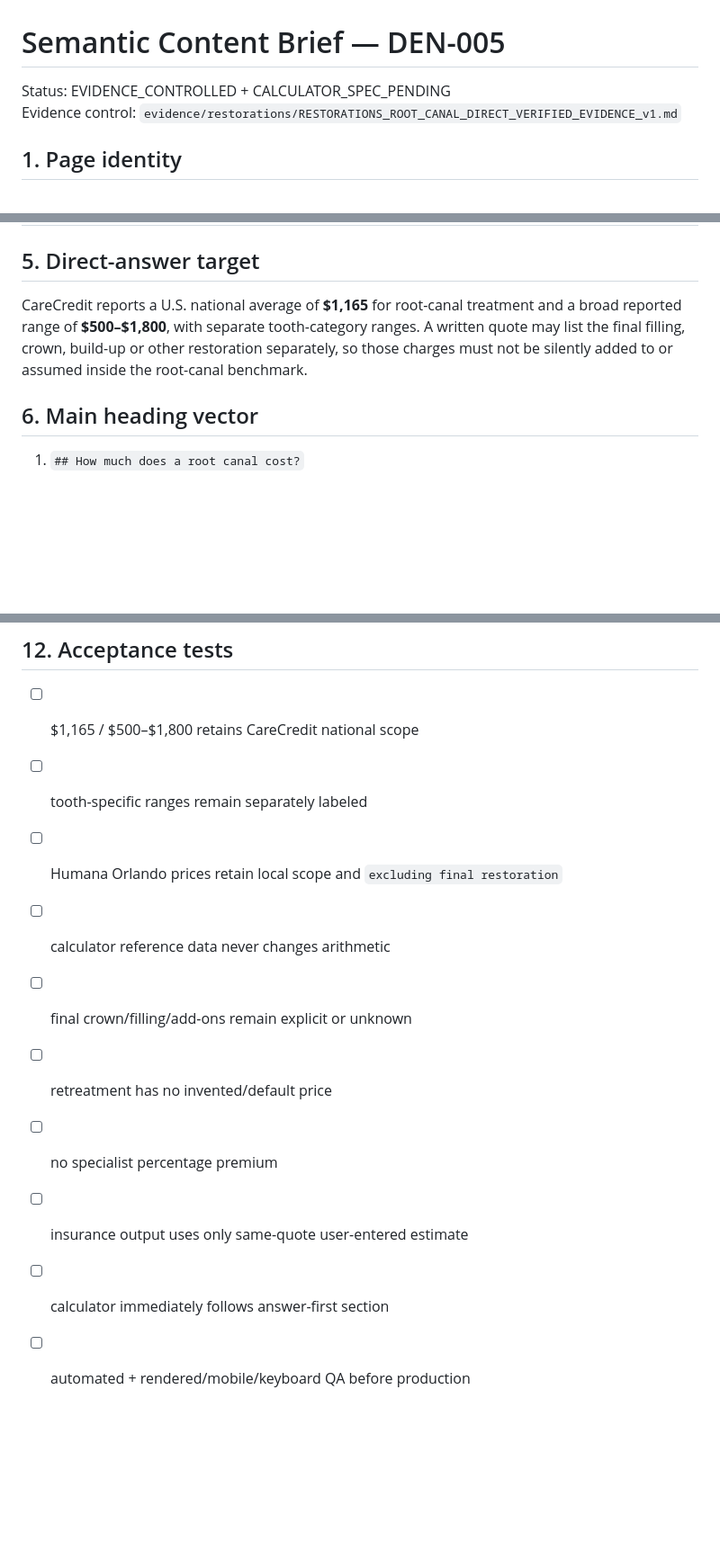
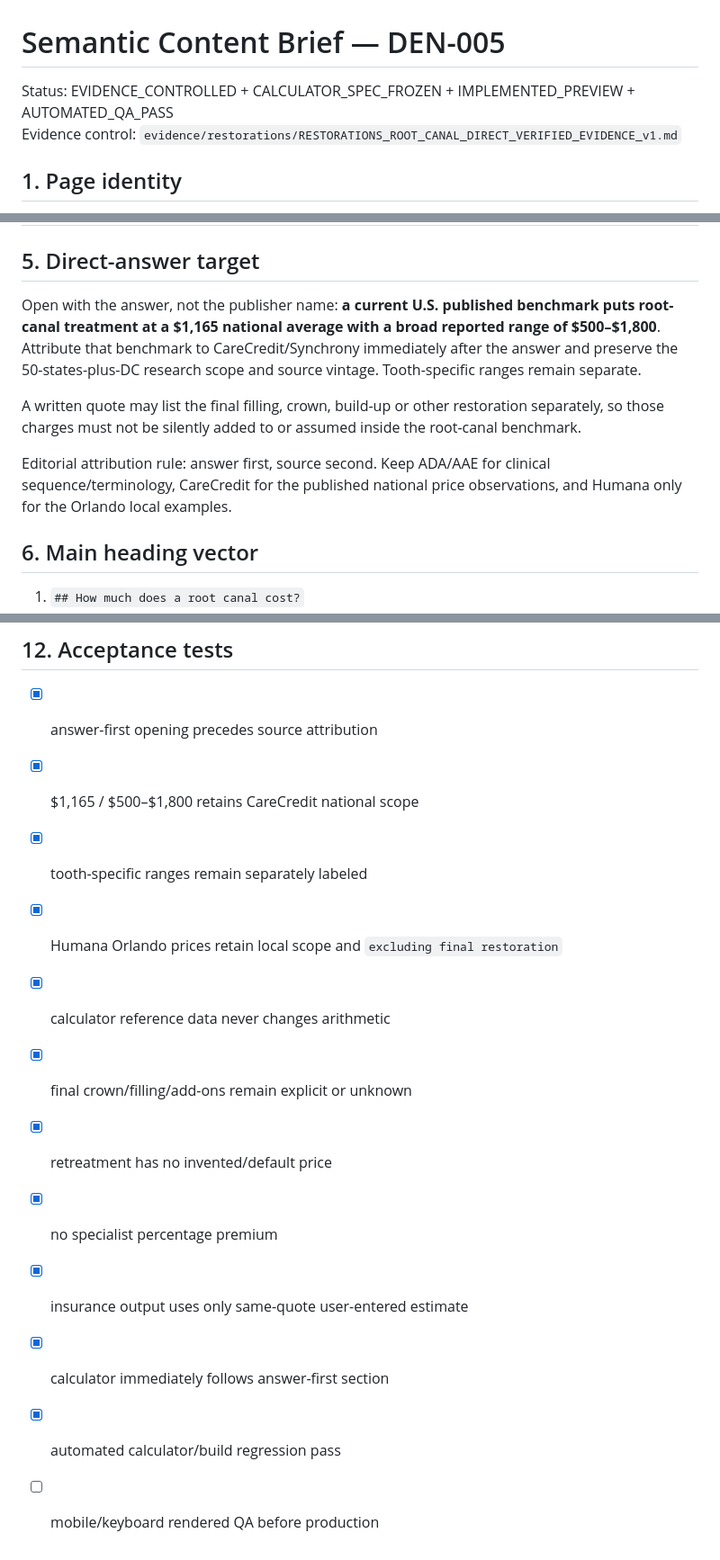
Before and after one commit to yes155/Dental-Calculator, a Markdown page: briefs/DEN-005.md, 3 parts joined by grey strips. Shown at 90% size. Rendered like a GitHub page; blank space fills up the shorter version.

Commit message:
Align DEN-005 brief and status with implemented answer-first page

```diff
--- a/briefs/DEN-005.md
+++ b/briefs/DEN-005.md
@@ -1,6 +1,6 @@
 # Semantic Content Brief — DEN-005
 
-Status: EVIDENCE_CONTROLLED + CALCULATOR_SPEC_PENDING
+Status: EVIDENCE_CONTROLLED + CALCULATOR_SPEC_FROZEN + IMPLEMENTED_PREVIEW + AUTOMATED_QA_PASS
 Evidence control: `evidence/restorations/RESTORATIONS_ROOT_CANAL_DIRECT_VERIFIED_EVIDENCE_v1.md`
 
 ## 1. Page identity
@@ -55,7 +55,11 @@ EXCLUDED:
 
 ## 5. Direct-answer target
 
-CareCredit reports a U.S. national average of **$1,165** for root-canal treatment and a broad reported range of **$500–$1,800**, with separate tooth-category ranges. A written quote may list the final filling, crown, build-up or other restoration separately, so those charges must not be silently added to or assumed inside the root-canal benchmark.
+Open with the answer, not the publisher name: **a current U.S. published benchmark puts root-canal treatment at a $1,165 national average with a broad reported range of $500–$1,800**. Attribute that benchmark to CareCredit/Synchrony immediately after the answer and preserve the 50-states-plus-DC research scope and source vintage. Tooth-specific ranges remain separate.
+
+A written quote may list the final filling, crown, build-up or other restoration separately, so those charges must not be silently added to or assumed inside the root-canal benchmark.
+
+Editorial attribution rule: answer first, source second. Keep ADA/AAE for clinical sequence/terminology, CareCredit for the published national price observations, and Humana only for the Orlando local examples.
 
 ## 6. Main heading vector
 1. `## How much does a root canal cost?`
@@ -111,13 +117,15 @@ Prohibited: diagnosing need for root canal; deciding tooth category from symptom
 - Do not expand into symptom-based root canal vs extraction comparisons.
 
 ## 12. Acceptance tests
-- [ ] $1,165 / $500–$1,800 retains CareCredit national scope
-- [ ] tooth-specific ranges remain separately labeled
-- [ ] Humana Orlando prices retain local scope and `excluding final restoration`
-- [ ] calculator reference data never changes arithmetic
-- [ ] final crown/filling/add-ons remain explicit or unknown
-- [ ] retreatment has no invented/default price
-- [ ] no specialist percentage premium
-- [ ] insurance output uses only same-quote user-entered estimate
-- [ ] calculator immediately follows answer-first section
-- [ ] automated + rendered/mobile/keyboard QA before production
+- [x] answer-first opening precedes source attribution
+- [x] $1,165 / $500–$1,800 retains CareCredit national scope
+- [x] tooth-specific ranges remain separately labeled
+- [x] Humana Orlando prices retain local scope and `excluding final restoration`
+- [x] calculator reference data never changes arithmetic
+- [x] final crown/filling/add-ons remain explicit or unknown
+- [x] retreatment has no invented/default price
+- [x] no specialist percentage premium
+- [x] insurance output uses only same-quote user-entered estimate
+- [x] calculator immediately follows answer-first section
+- [x] automated calculator/build regression pass
+- [ ] mobile/keyboard rendered QA before production
```
Also changed, not shown: other parts of briefs/DEN-005.md (+2 -0 lines).
